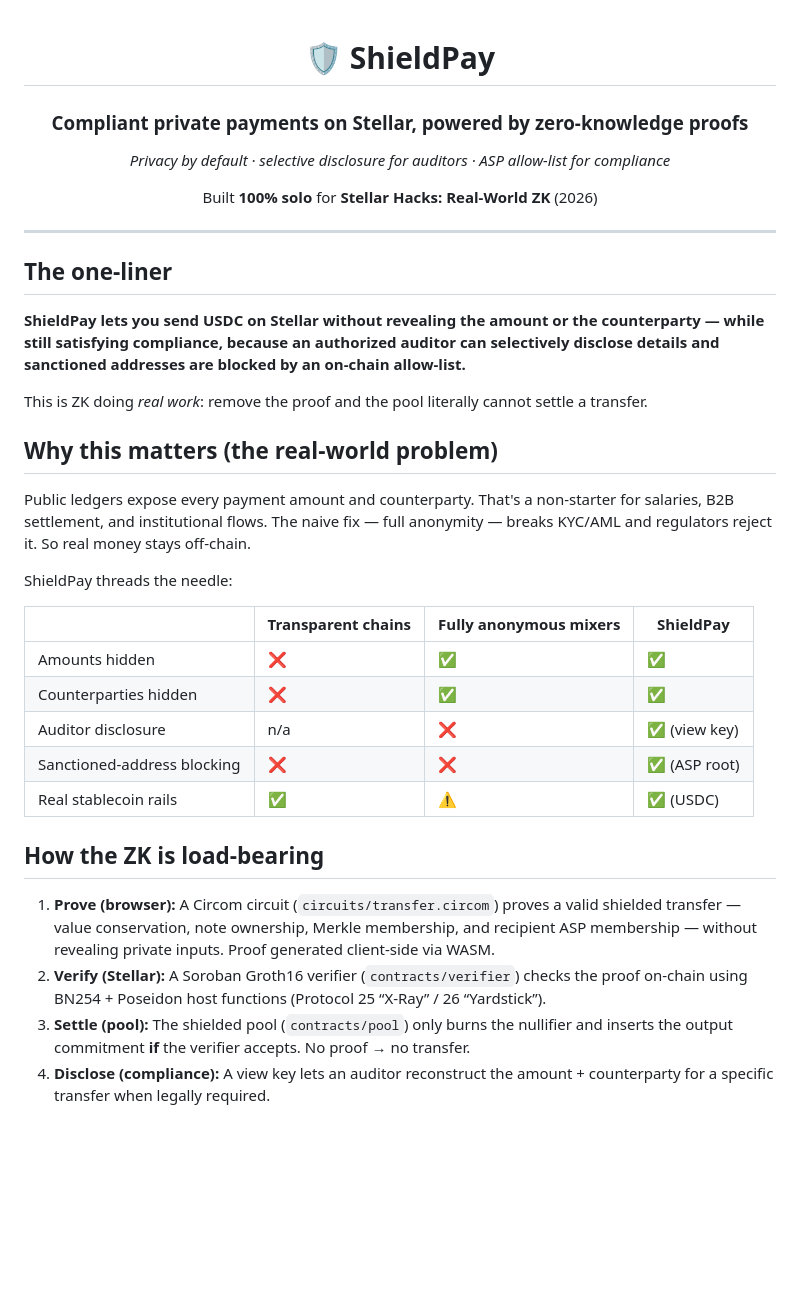
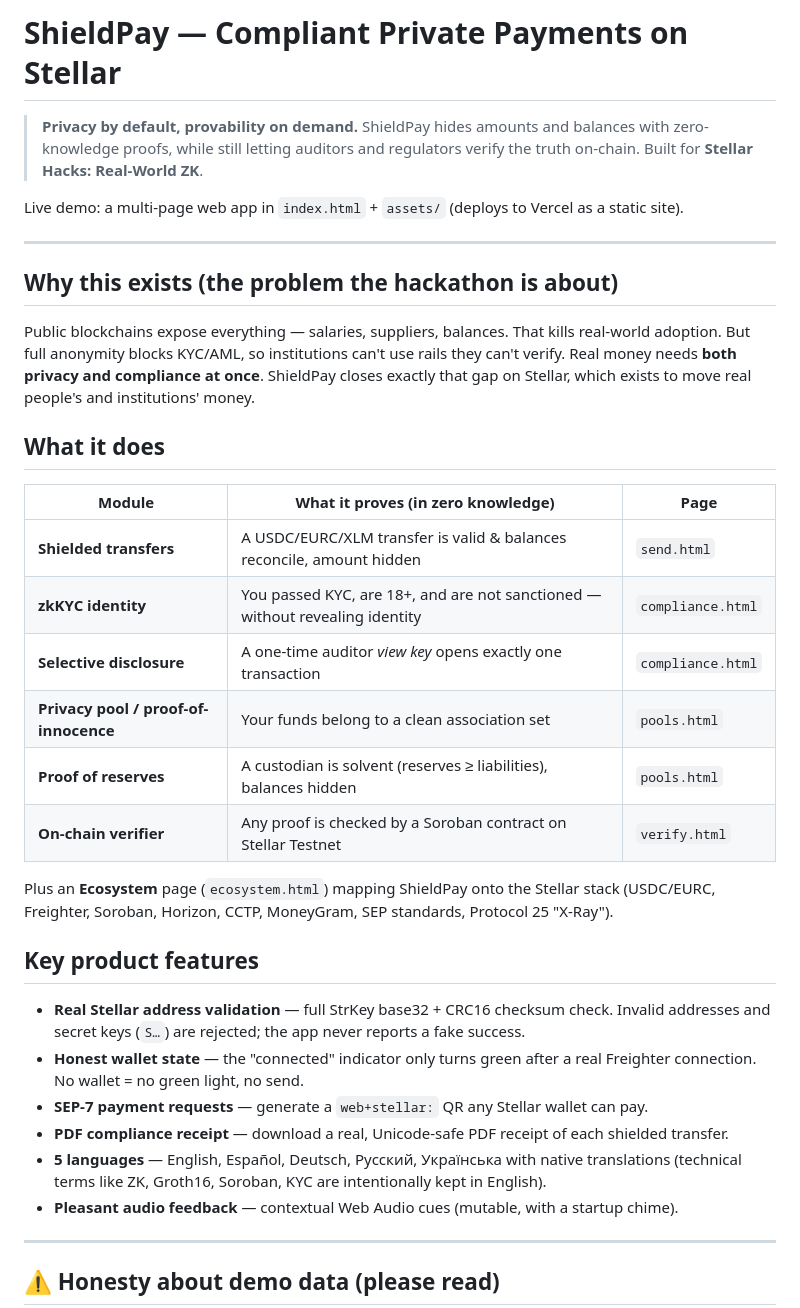
Before and after one commit to aar0n4ik/zerolyn, a Markdown page: README.md, the part around one of its changes. Rendered like a GitHub page; blank space fills up the shorter version.

Commit message:
docs: rewrite README for multi-page ShieldPay (features, honesty, ecosystem, checklist)

```diff
--- a/README.md
+++ b/README.md
@@ -1,41 +1,47 @@
-<div align="center">
+# ShieldPay — Compliant Private Payments on Stellar
 
-# 🛡️ ShieldPay
+> **Privacy by default, provability on demand.** ShieldPay hides amounts and balances
+> with zero-knowledge proofs, while still letting auditors and regulators verify the
+> truth on-chain. Built for **Stellar Hacks: Real-World ZK**.
 
-### Compliant private payments on Stellar, powered by zero-knowledge proofs
-
-*Privacy by default · selective disclosure for auditors · ASP allow-list for compliance*
-
-Built **100% solo** for **Stellar Hacks: Real-World ZK** (2026)
-
-</div>
+Live demo: a multi-page web app in `index.html` + `assets/` (deploys to Vercel as a static site).
 
 ---
 
-## The one-liner
+## Why this exists (the problem the hackathon is about)
 
-**ShieldPay lets you send USDC on Stellar without revealing the amount or the counterparty — while still satisfying compliance, because an authorized auditor can selectively disclose details and sanctioned addresses are blocked by an on-chain allow-list.**
+Public blockchains expose everything — salaries, suppliers, balances. That kills real-world
+adoption. But full anonymity blocks KYC/AML, so institutions can't use rails they can't verify.
+Real money needs **both privacy and compliance at once**. ShieldPay closes exactly that gap
+on Stellar, which exists to move real people's and institutions' money.
 
-This is ZK doing *real work*: remove the proof and the pool literally cannot settle a transfer.
+## What it does
 
-## Why this matters (the real-world problem)
+| Module | What it proves (in zero knowledge) | Page |
+|---|---|---|
+| **Shielded transfers** | A USDC/EURC/XLM transfer is valid & balances reconcile, amount hidden | `send.html` |
+| **zkKYC identity** | You passed KYC, are 18+, and are not sanctioned — without revealing identity | `compliance.html` |
+| **Selective disclosure** | A one-time auditor *view key* opens exactly one transaction | `compliance.html` |
+| **Privacy pool / proof-of-innocence** | Your funds belong to a clean association set | `pools.html` |
+| **Proof of reserves** | A custodian is solvent (reserves ≥ liabilities), balances hidden | `pools.html` |
+| **On-chain verifier** | Any proof is checked by a Soroban contract on Stellar Testnet | `verify.html` |
 
-Public ledgers expose every payment amount and counterparty. That's a non-starter for salaries, B2B settlement, and institutional flows. The naive fix — full anonymity — breaks KYC/AML and regulators reject it. So real money stays off-chain.
+Plus an **Ecosystem** page (`ecosystem.html`) mapping ShieldPay onto the Stellar stack
+(USDC/EURC, Freighter, Soroban, Horizon, CCTP, MoneyGram, SEP standards, Protocol 25 "X-Ray").
 
-ShieldPay threads the needle:
+## Key product features
 
-| | Transparent chains | Fully anonymous mixers | **ShieldPay** |
-|---|---|---|---|
-| Amounts hidden | ❌ | ✅ | ✅ |
-| Counterparties hidden | ❌ | ✅ | ✅ |
-| Auditor disclosure | n/a | ❌ | ✅ (view key) |
-| Sanctioned-address blocking | ❌ | ❌ | ✅ (ASP root) |
-| Real stablecoin rails | ✅ | ⚠️ | ✅ (USDC) |
+- **Real Stellar address validation** — full StrKey base32 + CRC16 checksum check. Invalid
+  addresses and secret keys (`S…`) are rejected; the app never reports a fake success.
+- **Honest wallet state** — the "connected" indicator only turns green after a real Freighter
+  connection. No wallet = no green light, no send.
+- **SEP-7 payment requests** — generate a `web+stellar:` QR any Stellar wallet can pay.
+- **PDF compliance receipt** — download a real, Unicode-safe PDF receipt of each shielded transfer.
+- **5 languages** — English, Español, Deutsch, Русский, Українська with native translations
+  (technical terms like ZK, Groth16, Soroban, KYC are intentionally kept in English).
+- **Pleasant audio feedback** — contextual Web Audio cues (mutable, with a startup chime).
 
-## How the ZK is load-bearing
+---
 
-1. **Prove (browser):** A Circom circuit (`circuits/transfer.circom`) proves a valid shielded transfer — value conservation, note ownership, Merkle membership, and recipient ASP membership — without revealing private inputs. Proof generated client-side via WASM.
-2. **Verify (Stellar):** A Soroban Groth16 verifier (`contracts/verifier`) checks the proof on-chain using BN254 + Poseidon host functions (Protocol 25 “X-Ray” / 26 “Yardstick”).
-3. **Settle (pool):** The shielded pool (`contracts/pool`) only burns the nullifier and inserts the output commitment **if** the verifier accepts. No proof → no transfer.
-4. **Disclose (compliance):** A view key lets an auditor reconstruct the amount + counterparty for a specific transfer when legally required.
+## ⚠️ Honesty about demo data (please read)
 
```
Also changed, not shown: other parts of README.md (+61 -68 lines).
